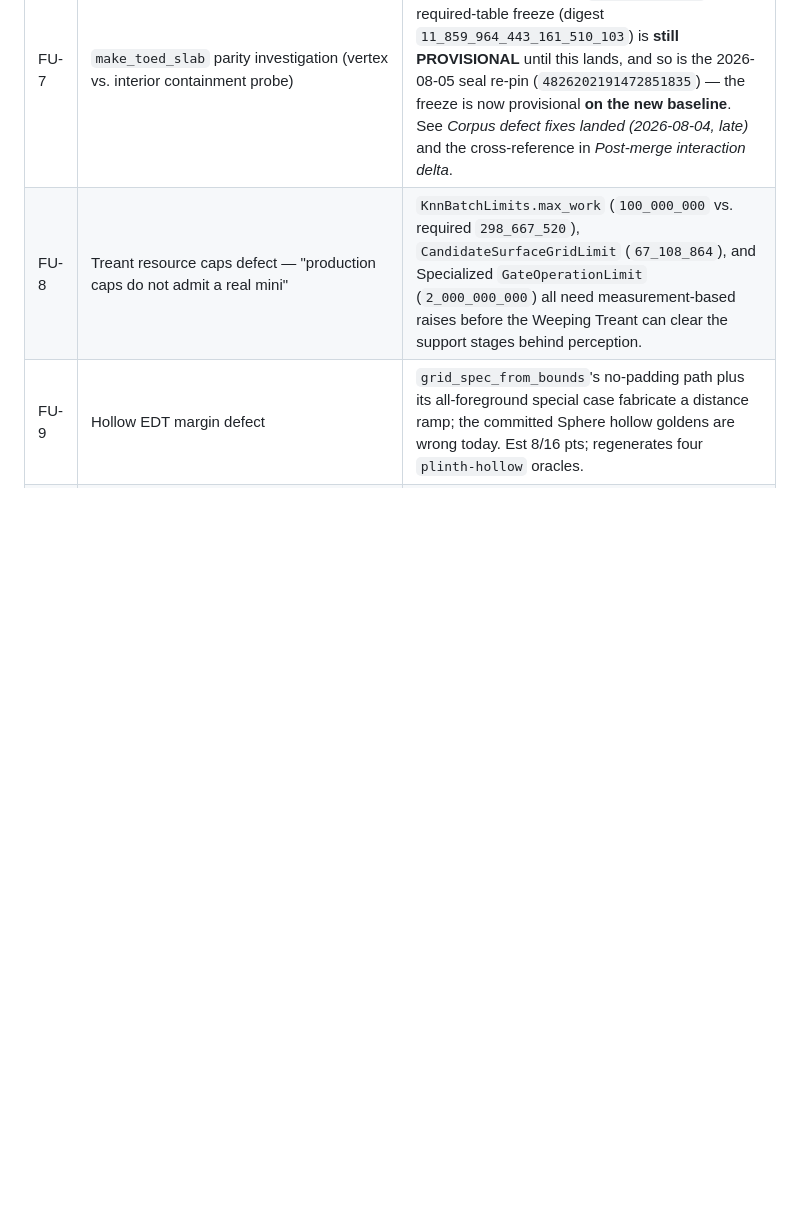
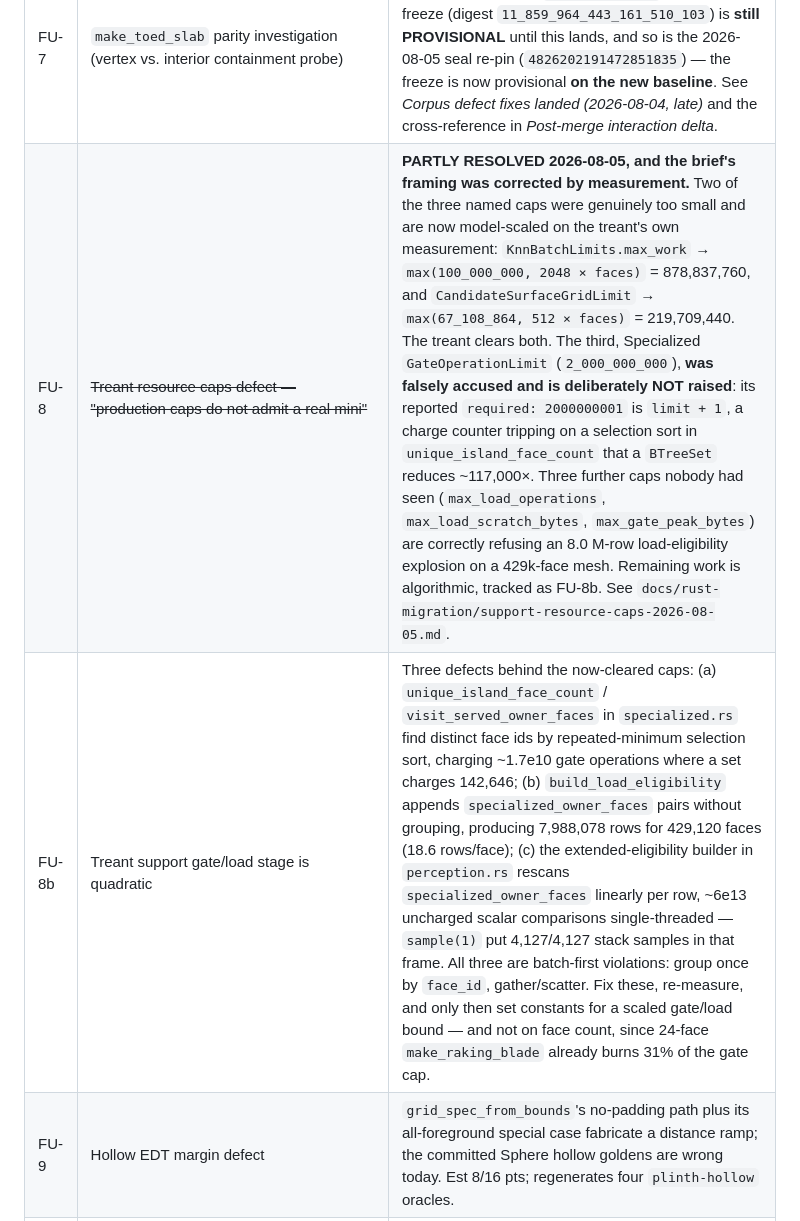
Before and after one commit to hughescr/plinth-3d, a Markdown page: docs/rust-migration/CURRENT-STATUS.md, the part around one of its changes. Rendered like a GitHub page; blank space fills up the shorter version.

```diff
--- a/docs/rust-migration/CURRENT-STATUS.md
+++ b/docs/rust-migration/CURRENT-STATUS.md
@@ -858,7 +866,8 @@ Everything else here is non-blocking.
 | FU-5 | Pin the `scar.rs` duplicate registry-reader (`crates/plinth-metrics/src/scar.rs:183-186`) the way the new delicacy M0 test pins the `plinth-mesh` reader | The duplication is now documented in the delicacy test comment but is still unpinned on the `plinth-metrics` side. |
 | FU-6 | `chitubox-native-preview` fix `9ffc829` still awaits review and cherry-pick | Sole live carrier of the unlanded embed-native-preview fallback. |
 | FU-7 | `make_toed_slab` parity investigation (vertex vs. interior containment probe) | The digest-moving containment-probe hardening was deferred; the current `make_toed_slab` required-table freeze (digest `11_859_964_443_161_510_103`) is **still PROVISIONAL** until this lands, and so is the 2026-08-05 seal re-pin (`4826202191472851835`) — the freeze is now provisional **on the new baseline**. See *Corpus defect fixes landed (2026-08-04, late)* and the cross-reference in *Post-merge interaction delta*. |
-| FU-8 | Treant resource caps defect — "production caps do not admit a real mini" | `KnnBatchLimits.max_work` (`100_000_000` vs. required `298_667_520`), `CandidateSurfaceGridLimit` (`67_108_864`), and Specialized `GateOperationLimit` (`2_000_000_000`) all need measurement-based raises before the Weeping Treant can clear the support stages behind perception. |
+| FU-8 | ~~Treant resource caps defect — "production caps do not admit a real mini"~~ | **PARTLY RESOLVED 2026-08-05, and the brief's framing was corrected by measurement.** Two of the three named caps were genuinely too small and are now model-scaled on the treant's own measurement: `KnnBatchLimits.max_work` → `max(100_000_000, 2048 × faces)` = 878,837,760, and `CandidateSurfaceGridLimit` → `max(67_108_864, 512 × faces)` = 219,709,440. The treant clears both. The third, Specialized `GateOperationLimit` (`2_000_000_000`), **was falsely accused and is deliberately NOT raised**: its reported `required: 2000000001` is `limit + 1`, a charge counter tripping on a selection sort in `unique_island_face_count` that a `BTreeSet` reduces ~117,000×. Three further caps nobody had seen (`max_load_operations`, `max_load_scratch_bytes`, `max_gate_peak_bytes`) are correctly refusing an 8.0 M-row load-eligibility explosion on a 429k-face mesh. Remaining work is algorithmic, tracked as FU-8b. See `docs/rust-migration/support-resource-caps-2026-08-05.md`. |
+| FU-8b | Treant support gate/load stage is quadratic | Three defects behind the now-cleared caps: (a) `unique_island_face_count` / `visit_served_owner_faces` in `specialized.rs` find distinct face ids by repeated-minimum selection sort, charging ~1.7e10 gate operations where a set charges 142,646; (b) `build_load_eligibility` appends `specialized_owner_faces` pairs without grouping, producing 7,988,078 rows for 429,120 faces (18.6 rows/face); (c) the extended-eligibility builder in `perception.rs` rescans `specialized_owner_faces` linearly per row, ~6e13 uncharged scalar comparisons single-threaded — `sample(1)` put 4,127/4,127 stack samples in that frame. All three are batch-first violations: group once by `face_id`, gather/scatter. Fix these, re-measure, and only then set constants for a scaled gate/load bound — and not on face count, since 24-face `make_raking_blade` already burns 31% of the gate cap. |
 | FU-9 | Hollow EDT margin defect | `grid_spec_from_bounds`'s no-padding path plus its all-foreground special case fabricate a distance ramp; the committed Sphere hollow goldens are wrong today. Est 8/16 pts; regenerates four `plinth-hollow` oracles. |
 | FU-10 | Per-layer polygon union under a fill rule | Owner-endorsed; supersedes the Tier-1 fallback. Candidate nomination must consume normalized layers per OD-9. |
 | FU-11 | Opt-in SDF/remesh repair mode | Roadmap item. |
```
Also changed, not shown: other parts of docs/rust-migration/CURRENT-STATUS.md (+20 -8 lines).
